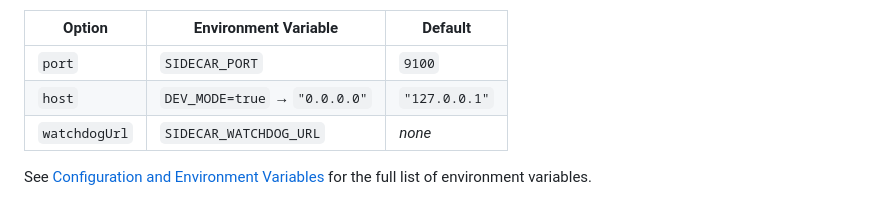
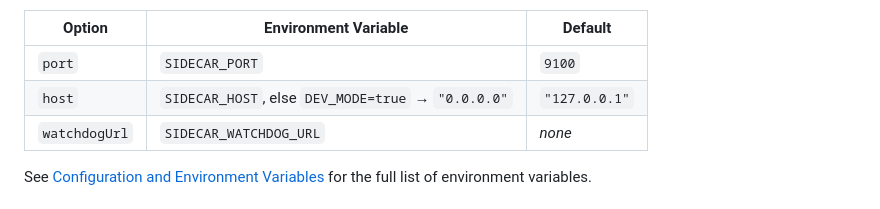
Before and after one commit to myk-org/pi-sidecar, a Markdown page: docs/embedding-in-node.md, the part around the change. Rendered like a GitHub page.

```diff
--- a/docs/embedding-in-node.md
+++ b/docs/embedding-in-node.md
@@ -83,7 +83,7 @@ Each option can also be set via an environment variable. Programmatic options ta
 | Option | Environment Variable | Default |
 |--------|---------------------|---------|
 | `port` | `SIDECAR_PORT` | `9100` |
-| `host` | `DEV_MODE=true` → `"0.0.0.0"` | `"127.0.0.1"` |
+| `host` | `SIDECAR_HOST`, else `DEV_MODE=true` → `"0.0.0.0"` | `"127.0.0.1"` |
 | `watchdogUrl` | `SIDECAR_WATCHDOG_URL` | *none* |
 
 See [Configuration and Environment Variables](configuration-reference.html) for the full list of environment variables.
```
Also changed, not shown: docs/configuration-reference.md (+3 -3 lines).
